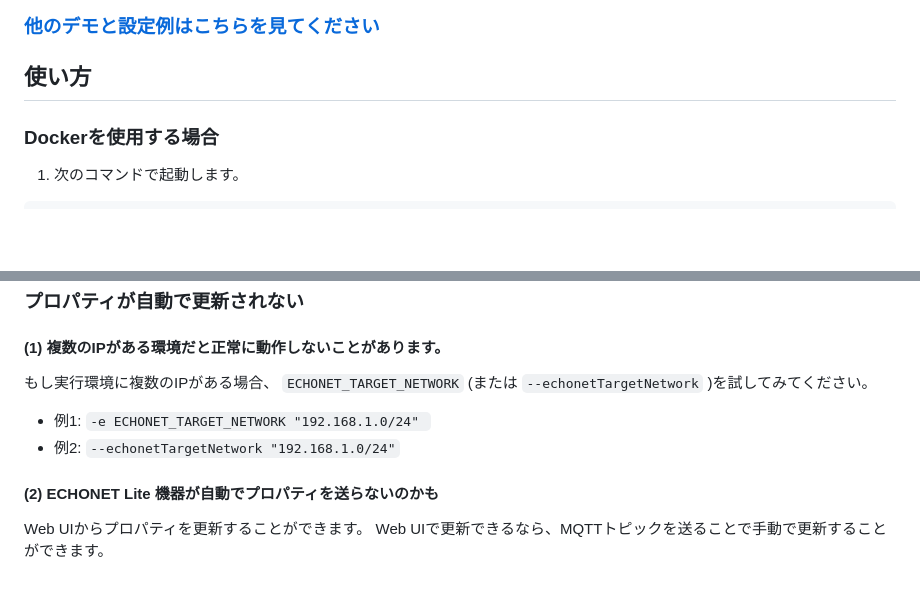
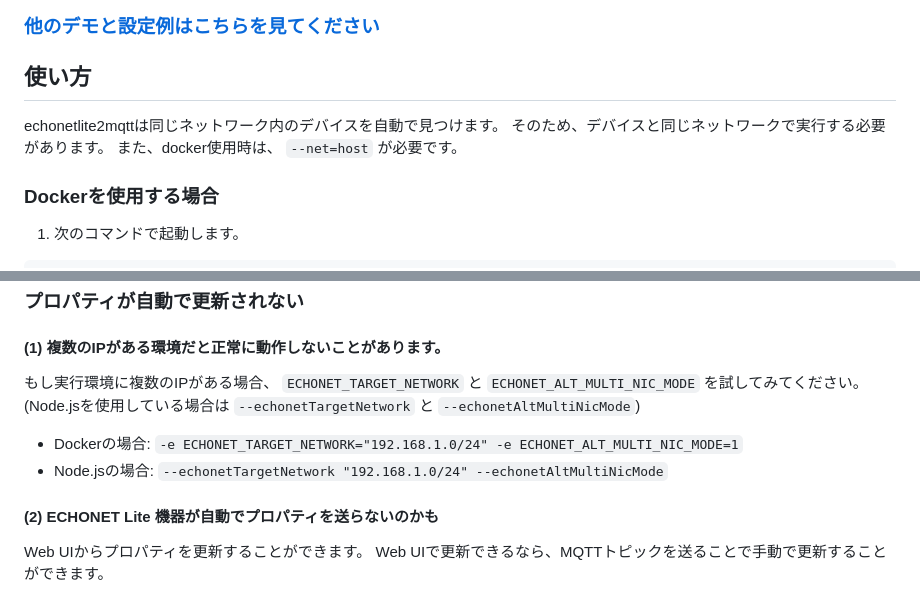
Before and after one commit to banban525/echonetlite2mqtt, a Markdown page: README.ja.md, 2 parts joined by grey strips. Drawn GitHub-style; blank space fills up the shorter version.

Commit message:
Added a note to the Readme that this app must be run on the same network as the devices.

```diff
--- a/README.ja.md
+++ b/README.ja.md
@@ -80,6 +80,10 @@ ECHONET Lite と MQTT をつなぐブリッジです。
 ### [他のデモと設定例はこちらを見てください](demo/demo.md)
 
 ## 使い方
+
+echonetlite2mqttは同じネットワーク内のデバイスを自動で見つけます。
+そのため、デバイスと同じネットワークで実行する必要があります。
+また、docker使用時は、 `--net=host` が必要です。
 
 ### Dockerを使用する場合
 
@@ -235,10 +239,11 @@ npm start -- --MqttBroker "mqtt://your.mqtt.brocker" --MqttOptionFile /(any fold
 
 #### (1) 複数のIPがある環境だと正常に動作しないことがあります。
 
-もし実行環境に複数のIPがある場合、 `ECHONET_TARGET_NETWORK` (または `--echonetTargetNetwork` )を試してみてください。
+もし実行環境に複数のIPがある場合、 `ECHONET_TARGET_NETWORK` と `ECHONET_ALT_MULTI_NIC_MODE` を試してみてください。
+(Node.jsを使用している場合は `--echonetTargetNetwork` と `--echonetAltMultiNicMode`)
 
-* 例1: `-e ECHONET_TARGET_NETWORK "192.168.1.0/24" `
-* 例2: `--echonetTargetNetwork "192.168.1.0/24"`
+* Dockerの場合: `-e ECHONET_TARGET_NETWORK="192.168.1.0/24" -e ECHONET_ALT_MULTI_NIC_MODE=1`
+* Node.jsの場合: `--echonetTargetNetwork "192.168.1.0/24" --echonetAltMultiNicMode`
 
 #### (2) ECHONET Lite 機器が自動でプロパティを送らないのかも
 
```
Also changed, not shown: README.md (+7 -3 lines).
